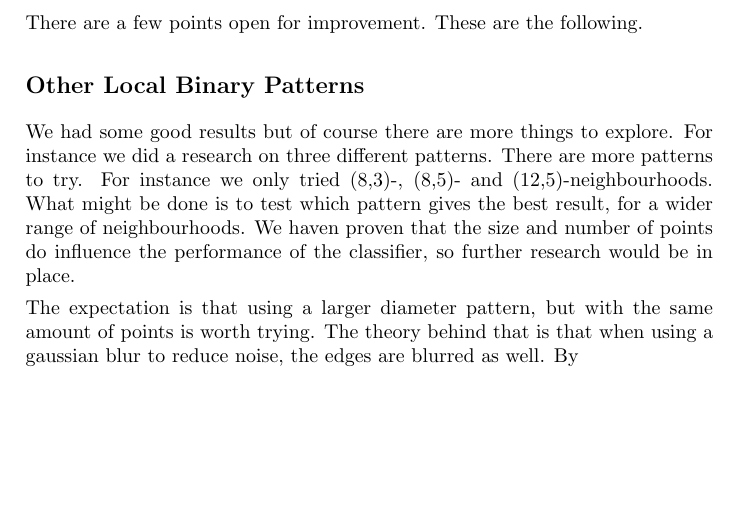
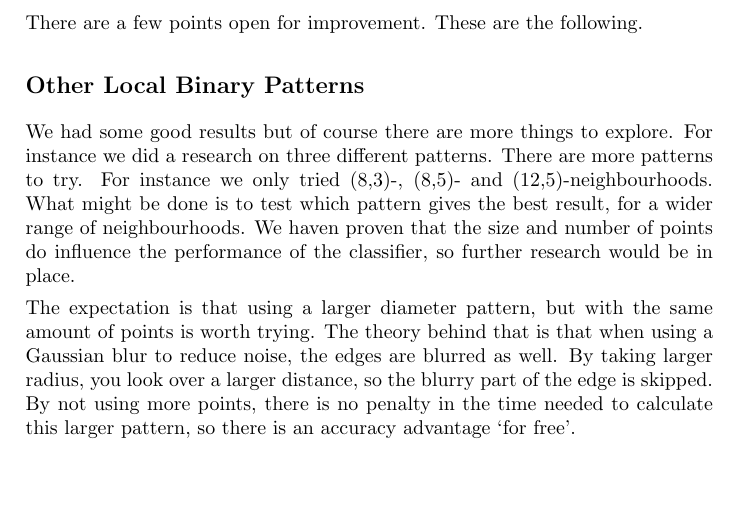
Before and after one commit to taddeus/licenseplates, a LaTeX document (docs/report.tex): part of page 13 of 18, cut so that both start at the same text. Compiled offline with pdfLaTeX.

Commit message:
Added more info to usage of other LBP's.

```diff
--- a/docs/report.tex
+++ b/docs/report.tex
@@ -578,7 +578,10 @@ research would be in place.
 
 The expectation is that using a larger diameter pattern, but with the same
 amount of points is worth trying. The theory behind that is that when using a
-gaussian blur to reduce noise, the edges are blurred as well. By
+Gaussian blur to reduce noise, the edges are blurred as well. By taking larger
+radius, you look over a larger distance, so the blurry part of the edge is
+skipped. By not using more points, there is no penalty in the time needed to
+calculate this larger pattern, so there is an accuracy advantage `for free'.
 
 \subsection{Context Information}
 
```
